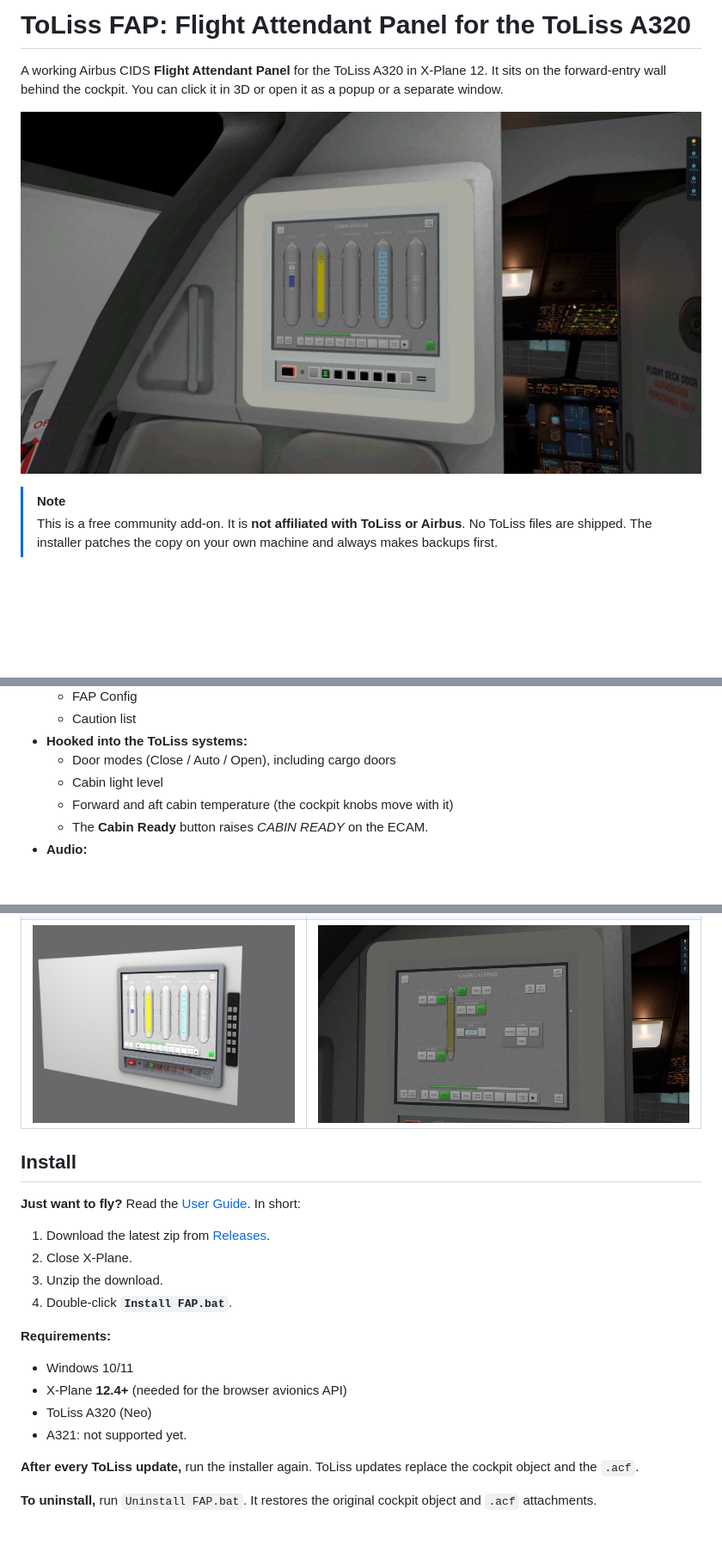
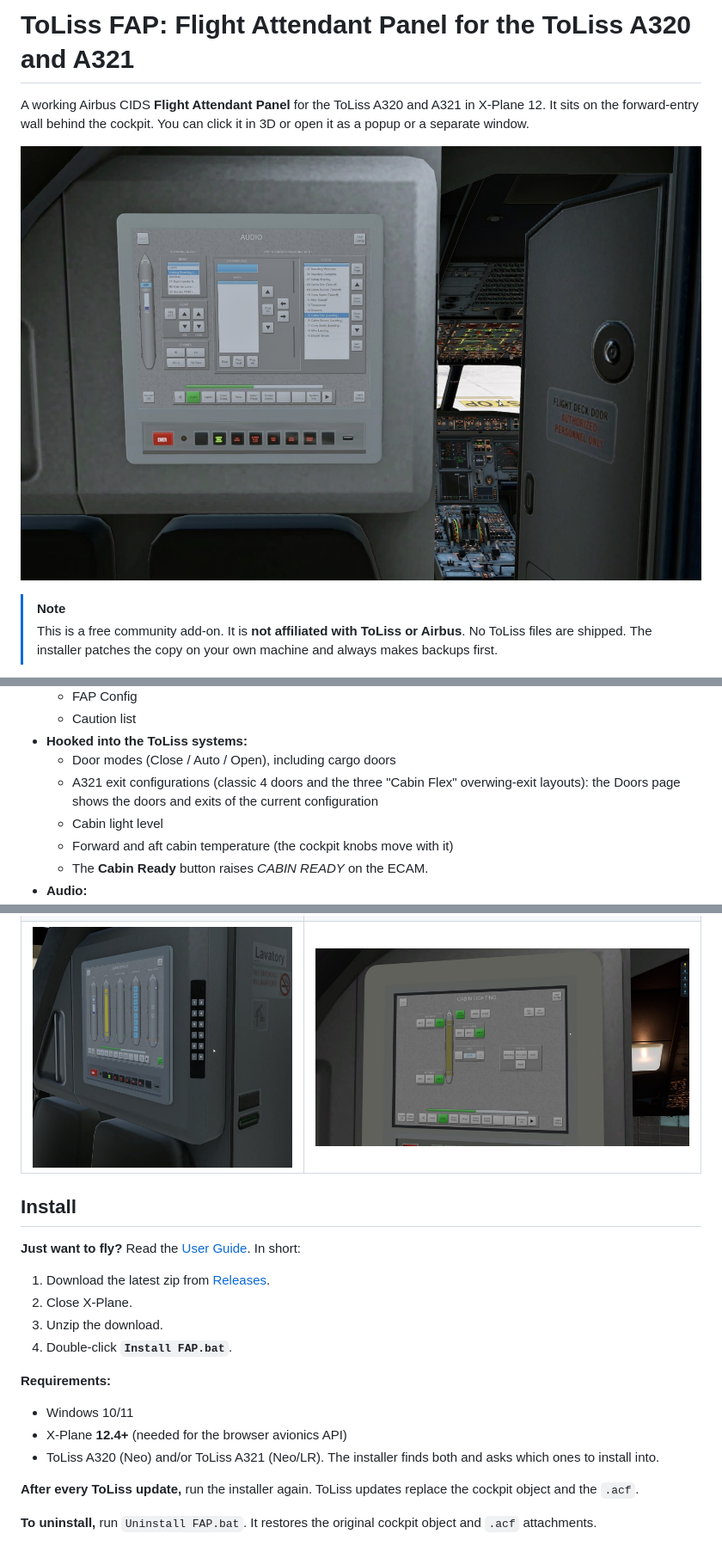
Before and after one commit to pierr3/toliss-fap, a Markdown page: README.md, 3 parts joined by grey strips. Shown at 86% size. Rendered like a GitHub page; pictures changed too: docs/img/sim_cockpit.jpg, docs/img/sim_panel.jpg (added); blank space fills up the shorter version.

```diff
--- a/README.md
+++ b/README.md
@@ -1,5 +1,5 @@
-# ToLiss FAP: Flight Attendant Panel for the ToLiss A320
+# ToLiss FAP: Flight Attendant Panel for the ToLiss A320 and A321
 
-A working Airbus CIDS **Flight Attendant Panel** for the ToLiss A320 in X-Plane 12.
+A working Airbus CIDS **Flight Attendant Panel** for the ToLiss A320 and A321 in X-Plane 12.
 It sits on the forward-entry wall behind the cockpit. You can click it in 3D or open it as a popup or a separate window.
 
@@ -28,6 +28,7 @@ It sits on the forward-entry wall behind the cockpit. You can click it in 3D or
   - Caution list
 - **Hooked into the ToLiss systems:**
   - Door modes (Close / Auto / Open), including cargo doors
+  - A321 exit configurations (classic 4 doors and the three "Cabin Flex" overwing-exit layouts): the Doors page shows the doors and exits of the current configuration
   - Cabin light level
   - Forward and aft cabin temperature (the cockpit knobs move with it)
   - The **Cabin Ready** button raises *CABIN READY* on the ECAM.
@@ -56,7 +57,7 @@ It sits on the forward-entry wall behind the cockpit. You can click it in 3D or
 |---|---|
 | ![Cabin status](docs/img/page_sts.png) | ![Audio](docs/img/page_audio.png) |
 | ![Doors](docs/img/page_doors.png) | ![Lighting](docs/img/page_light.png) |
-| ![3D hardware](docs/img/hw_34.jpg) | ![Night lighting in the sim](docs/img/sim_lighting.jpg) |
+| ![The panel and the cockpit door keypad in the sim](docs/img/sim_panel.jpg) | ![Night lighting in the sim](docs/img/sim_lighting.jpg) |
 
 ## Install
 
@@ -70,8 +71,7 @@ It sits on the forward-entry wall behind the cockpit. You can click it in 3D or
 **Requirements:**
 - Windows 10/11
 - X-Plane **12.4+** (needed for the browser avionics API)
-- ToLiss A320 (Neo)
-- A321: not supported yet.
+- ToLiss A320 (Neo) and/or ToLiss A321 (Neo/LR). The installer finds both and asks which ones to install into.
 
 **After every ToLiss update,** run the installer again. ToLiss updates replace the cockpit object and the `.acf`.
 
```
Also changed, not shown: other parts of README.md (+1 -1 lines), docs/DEVELOPMENT.md (+10 -0 lines), docs/USER_GUIDE.md (+6 -5 lines), 2 other files.
